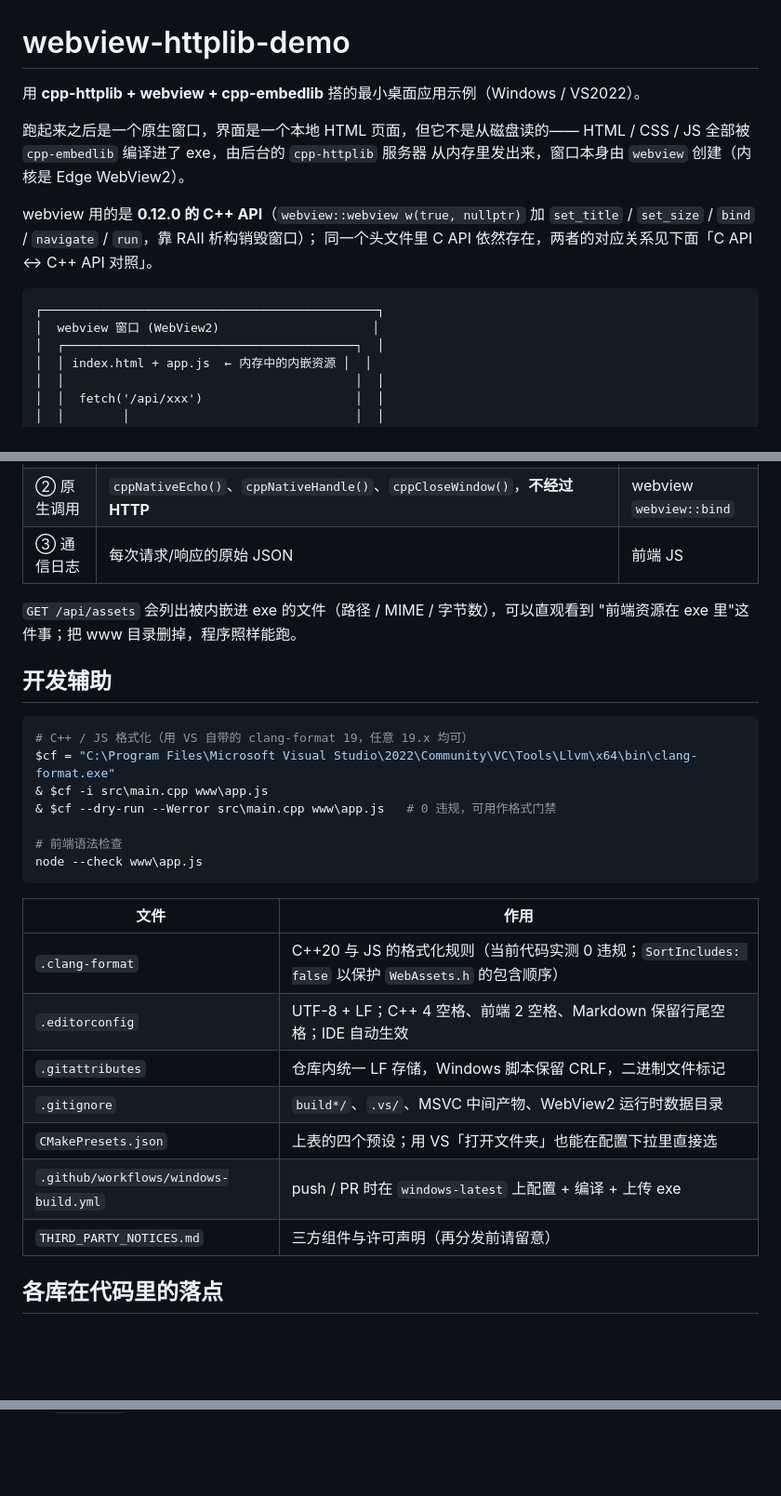
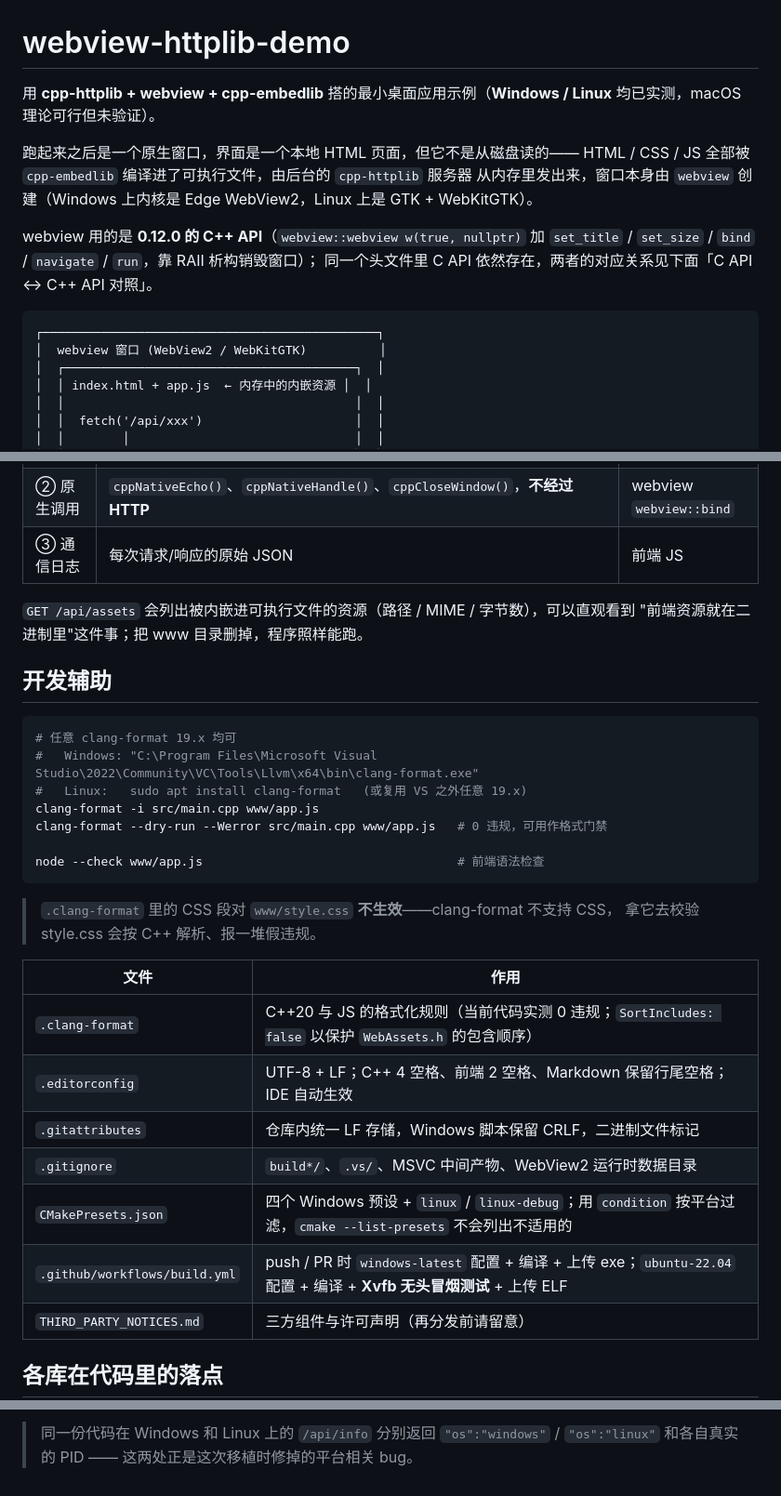
Before and after one commit to leiddev/webview-httplib-demo, a Markdown page: README.md, 3 parts joined by grey strips. Shown at 93% size. Rendered like a GitHub page; blank space fills up the shorter version.

````diff
--- a/README.md
+++ b/README.md
@@ -1,10 +1,10 @@
 # webview-httplib-demo
 
-用 **cpp-httplib + webview + cpp-embedlib** 搭的最小桌面应用示例（Windows / VS2022）。
+用 **cpp-httplib + webview + cpp-embedlib** 搭的最小桌面应用示例（**Windows / Linux** 均已实测，macOS 理论可行但未验证）。
 
 跑起来之后是一个原生窗口，界面是一个本地 HTML 页面，但它不是从磁盘读的——
-HTML / CSS / JS 全部被 `cpp-embedlib` 编译进了 exe，由后台的 `cpp-httplib` 服务器
-从内存里发出来，窗口本身由 `webview` 创建（内核是 Edge WebView2）。
+HTML / CSS / JS 全部被 `cpp-embedlib` 编译进了可执行文件，由后台的 `cpp-httplib` 服务器
+从内存里发出来，窗口本身由 `webview` 创建（Windows 上内核是 Edge WebView2，Linux 上是 GTK + WebKitGTK）。
 
 webview 用的是 **0.12.0 的 C++ API**（`webview::webview w(true, nullptr)` 加
 `set_title` / `set_size` / `bind` / `navigate` / `run`，靠 RAII 析构销毁窗口）；
@@ -12,7 +12,7 @@ webview 用的是 **0.12.0 的 C++ API**（`webview::webview w(true, nullptr)`
 
 ```
 ┌──────────────────────────────────────────────┐
-│  webview 窗口 (WebView2)                     │
+│  webview 窗口 (WebView2 / WebKitGTK)          │
 │  ┌────────────────────────────────────────┐  │
 │  │ index.html + app.js  ← 内存中的内嵌资源 │  │
 │  │                                        │  │
@@ -103,20 +138,23 @@ cmake --build --preset console-release
 | ② 原生调用 | `cppNativeEcho()`、`cppNativeHandle()`、`cppCloseWindow()`，**不经过 HTTP** | webview `webview::bind` |
 | ③ 通信日志 | 每次请求/响应的原始 JSON | 前端 JS |
 
-`GET /api/assets` 会列出被内嵌进 exe 的文件（路径 / MIME / 字节数），可以直观看到
-"前端资源在 exe 里"这件事；把 www 目录删掉，程序照样能跑。
+`GET /api/assets` 会列出被内嵌进可执行文件的资源（路径 / MIME / 字节数），可以直观看到
+"前端资源就在二进制里"这件事；把 www 目录删掉，程序照样能跑。
 
 ## 开发辅助
 
-```powershell
-# C++ / JS 格式化（用 VS 自带的 clang-format 19，任意 19.x 均可）
-$cf = "C:\Program Files\Microsoft Visual Studio\2022\Community\VC\Tools\Llvm\x64\bin\clang-format.exe"
-& $cf -i src\main.cpp www\app.js
-& $cf --dry-run --Werror src\main.cpp www\app.js   # 0 违规，可用作格式门禁
+```bash
+# 任意 clang-format 19.x 均可
+#   Windows: "C:\Program Files\Microsoft Visual Studio\2022\Community\VC\Tools\Llvm\x64\bin\clang-format.exe"
+#   Linux:   sudo apt install clang-format   (或复用 VS 之外任意 19.x)
+clang-format -i src/main.cpp www/app.js
+clang-format --dry-run --Werror src/main.cpp www/app.js   # 0 违规，可用作格式门禁
 
-# 前端语法检查
-node --check www\app.js
+node --check www/app.js                                   # 前端语法检查
 ```
+
+> `.clang-format` 里的 CSS 段对 `www/style.css` **不生效**——clang-format 不支持 CSS，
+> 拿它去校验 style.css 会按 C++ 解析、报一堆假违规。
 
 | 文件 | 作用 |
 |---|---|
@@ -124,8 +162,8 @@ node --check www\app.js
 | `.editorconfig` | UTF-8 + LF；C++ 4 空格、前端 2 空格、Markdown 保留行尾空格；IDE 自动生效 |
 | `.gitattributes` | 仓库内统一 LF 存储，Windows 脚本保留 CRLF，二进制文件标记 |
 | `.gitignore` | `build*/`、`.vs/`、MSVC 中间产物、WebView2 运行时数据目录 |
-| `CMakePresets.json` | 上表的四个预设；用 VS「打开文件夹」也能在配置下拉里直接选 |
-| `.github/workflows/windows-build.yml` | push / PR 时在 `windows-latest` 上配置 + 编译 + 上传 exe |
+| `CMakePresets.json` | 四个 Windows 预设 + `linux` / `linux-debug`；用 `condition` 按平台过滤，`cmake --list-presets` 不会列出不适用的 |
+| `.github/workflows/build.yml` | push / PR 时 `windows-latest` 配置 + 编译 + 上传 exe；`ubuntu-22.04` 配置 + 编译 + **Xvfb 无头冒烟测试** + 上传 ELF |
 | `THIRD_PARTY_NOTICES.md` | 三方组件与许可声明（再分发前请留意） |
 
 ## 各库在代码里的落点
@@ -265,0 +338,2 @@ WebView2 Runtime 153.0.4234.48 · cpp-httplib v0.38.0 · webview 0.12.0 · cpp-e
+> 同一份代码在 Windows 和 Linux 上的 `/api/info` 分别返回 `"os":"windows"` / `"os":"linux"`
+> 和各自真实的 PID —— 这两处正是这次移植时修掉的平台相关 bug。
````
Also changed, not shown: other parts of README.md (+82 -13 lines).
